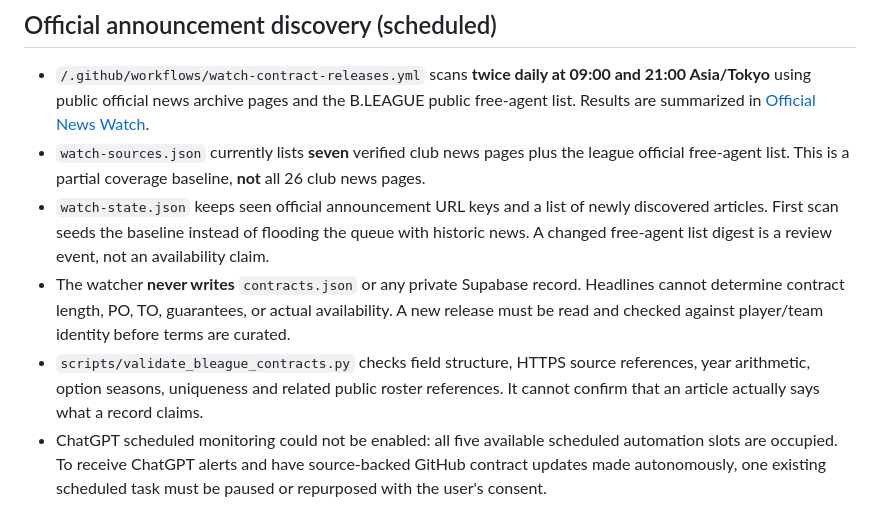
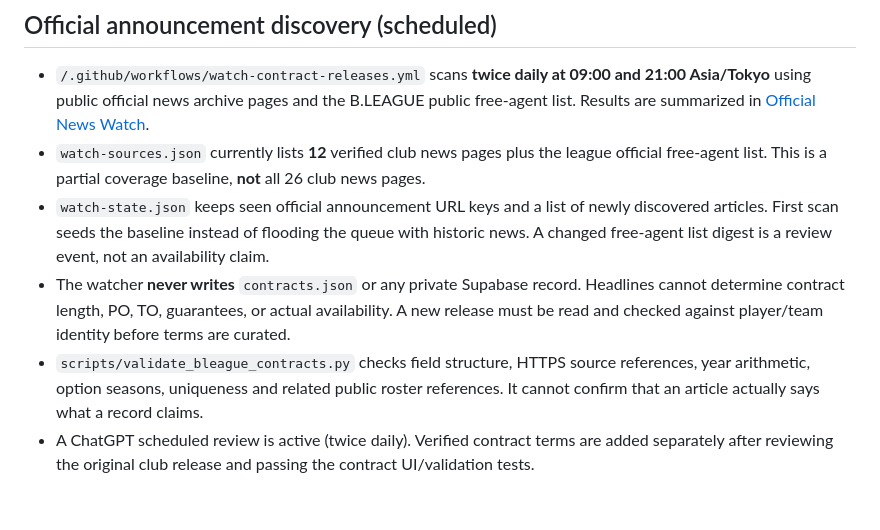
Before and after one commit to Big-Sleep3/bleague-stats-hub, a Markdown page: contracts/README.md, the part around the change. Drawn GitHub-style.

Commit message:
docs(contracts): record 12-club source coverage and active review process

```diff
--- a/contracts/README.md
+++ b/contracts/README.md
@@ -31,8 +31,8 @@ Approved-staff portal: https://big-sleep3.github.io/bleague-stats-hub/contracts/
 ## Official announcement discovery (scheduled)
 
 - `/.github/workflows/watch-contract-releases.yml` scans **twice daily at 09:00 and 21:00 Asia/Tokyo** using public official news archive pages and the B.LEAGUE public free-agent list. Results are summarized in [Official News Watch](./watch.html).
-- `watch-sources.json` currently lists **seven** verified club news pages plus the league official free-agent list. This is a partial coverage baseline, **not** all 26 club news pages.
+- `watch-sources.json` currently lists **12** verified club news pages plus the league official free-agent list. This is a partial coverage baseline, **not** all 26 club news pages.
 - `watch-state.json` keeps seen official announcement URL keys and a list of newly discovered articles. First scan seeds the baseline instead of flooding the queue with historic news. A changed free-agent list digest is a review event, not an availability claim.
 - The watcher **never writes** `contracts.json` or any private Supabase record. Headlines cannot determine contract length, PO, TO, guarantees, or actual availability. A new release must be read and checked against player/team identity before terms are curated.
 - `scripts/validate_bleague_contracts.py` checks field structure, HTTPS source references, year arithmetic, option seasons, uniqueness and related public roster references. It cannot confirm that an article actually says what a record claims.
-- ChatGPT scheduled monitoring could not be enabled: all five available scheduled automation slots are occupied. To receive ChatGPT alerts and have source-backed GitHub contract updates made autonomously, one existing scheduled task must be paused or repurposed with the user's consent.
+- A ChatGPT scheduled review is active (twice daily). Verified contract terms are added separately after reviewing the original club release and passing the contract UI/validation tests.
```
